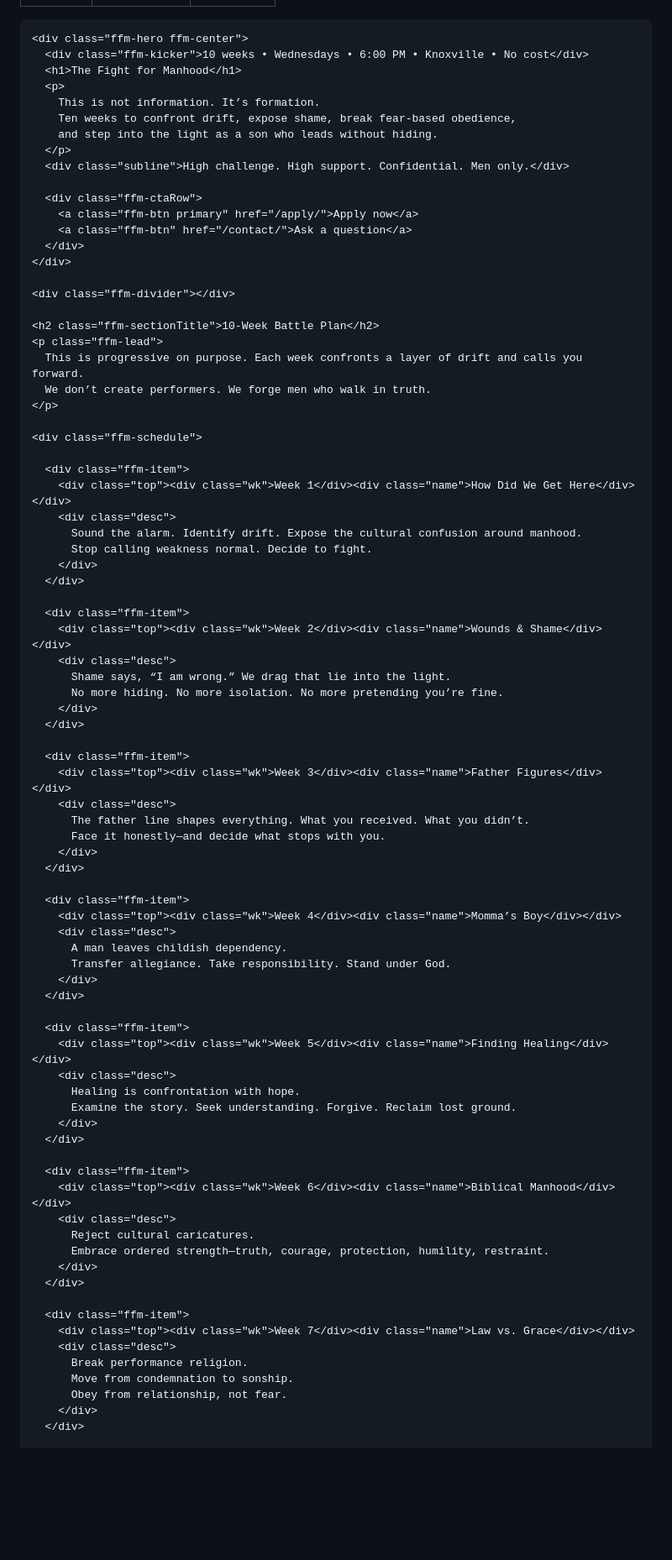
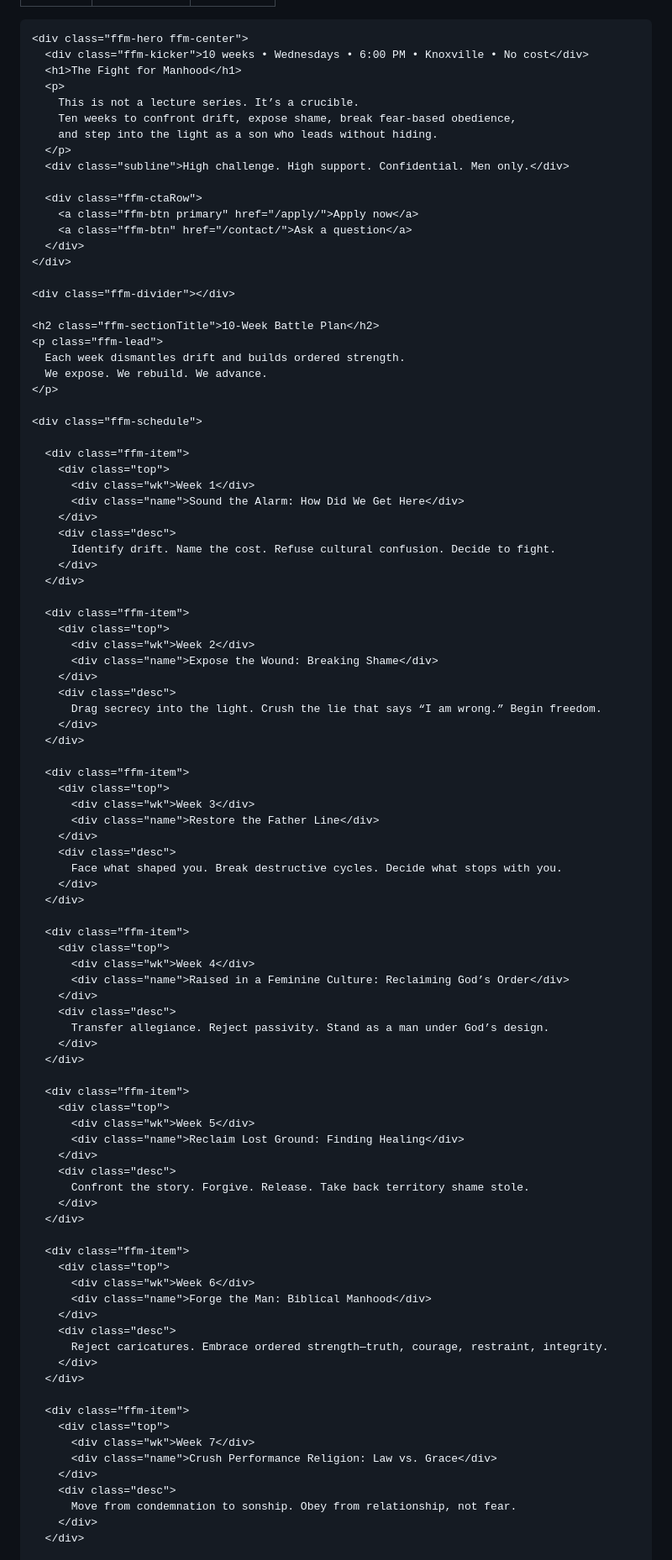
Before and after one commit to fightformanhood/fight-for-manhood-site, a Markdown page: src/program.md, the part around one of its changes. Shown at 84% size. GitHub-like rendering; blank space fills up the shorter version.

```diff
--- a/src/program.md
+++ b/src/program.md
@@ -117,19 +117,19 @@ permalink: /program/
   font-size:21px;
 }
 
-/* ===== BIG, TIGHT, BATTLE FLOW ===== */
+/* ===== TIGHTER WEEK FLOW ===== */
 
 .ffm-schedule{
   display:grid;
-  gap:12px;
-  margin-top:30px;
+  gap:6px; /* reduced spacing between weeks */
+  margin-top:26px;
 }
 
 .ffm-item{
   border:1px solid rgba(255,255,255,.12);
   background:rgba(0,0,0,.28);
-  border-radius:16px;
-  padding:26px 26px;
+  border-radius:14px;
+  padding:20px 22px; /* slightly tighter */
   transition:all .15s ease;
 }
 
@@ -141,41 +141,39 @@ permalink: /program/
 .ffm-item .top{
   display:flex;
   justify-content:space-between;
-  gap:16px;
+  gap:14px;
   flex-wrap:wrap;
   align-items:baseline;
 }
 
 .ffm-item .wk{
   font-weight:900;
-  letter-spacing:.20em;
+  letter-spacing:.18em;
   text-transform:uppercase;
-  font-size:30px;
+  font-size:26px;
   color:rgba(202,162,70,1);
 }
 
 .ffm-item .name{
   font-weight:900;
-  font-size:26px;
+  font-size:23px;
   letter-spacing:.03em;
   color:rgba(232,237,246,.98);
 }
 
 .ffm-item .desc{
-  margin-top:10px;
+  margin-top:6px;
   color:rgba(232,237,246,.92);
   line-height:1.55;
-  font-size:22px;
+  font-size:20px;
 }
-
-/* =================================== */
 
 @media(max-width:900px){
   .ffm-btn{width:100%;max-width:480px;}
-  .ffm-item{padding:20px;}
-  .ffm-item .wk{font-size:26px;}
-  .ffm-item .name{font-size:22px;}
-  .ffm-item .desc{font-size:20px;}
+  .ffm-item{padding:18px;}
+  .ffm-item .wk{font-size:24px;}
+  .ffm-item .name{font-size:21px;}
+  .ffm-item .desc{font-size:19px;}
   .ffm-hero p{font-size:21px;}
   .ffm-lead{font-size:19px;}
 }
@@ -188,7 +186,7 @@ permalink: /program/
       <div class="ffm-kicker">10 weeks • Wednesdays • 6:00 PM • Knoxville • No cost</div>
       <h1>The Fight for Manhood</h1>
       <p>
-        This is not information. It’s formation.
+        This is not a lecture series. It’s a crucible.
         Ten weeks to confront drift, expose shame, break fear-based obedience,
         and step into the light as a son who leads without hiding.
       </p>
@@ -204,66 +202,79 @@ permalink: /program/
 
     <h2 class="ffm-sectionTitle">10-Week Battle Plan</h2>
     <p class="ffm-lead">
-      This is progressive on purpose. Each week confronts a layer of drift and calls you forward.
-      We don’t create performers. We forge men who walk in truth.
+      Each week dismantles drift and builds ordered strength.
+      We expose. We rebuild. We advance.
     </p>
 
     <div class="ffm-schedule">
 
       <div class="ffm-item">
-        <div class="top"><div class="wk">Week 1</div><div class="name">How Did We Get Here</div></div>
+        <div class="top">
+          <div class="wk">Week 1</div>
+          <div class="name">Sound the Alarm: How Did We Get Here</div>
+        </div>
         <div class="desc">
-          Sound the alarm. Identify drift. Expose the cultural confusion around manhood.
-          Stop calling weakness normal. Decide to fight.
+          Identify drift. Name the cost. Refuse cultural confusion. Decide to fight.
         </div>
       </div>
 
       <div class="ffm-item">
-        <div class="top"><div class="wk">Week 2</div><div class="name">Wounds & Shame</div></div>
+        <div class="top">
+          <div class="wk">Week 2</div>
+          <div class="name">Expose the Wound: Breaking Shame</div>
+        </div>
         <div class="desc">
-          Shame says, “I am wrong.” We drag that lie into the light.
-          No more hiding. No more isolation. No more pretending you’re fine.
+          Drag secrecy into the light. Crush the lie that says “I am wrong.” Begin freedom.
         </div>
       </div>
 
       <div class="ffm-item">
-        <div class="top"><div class="wk">Week 3</div><div class="name">Father Figures</div></div>
+        <div class="top">
+          <div class="wk">Week 3</div>
+          <div class="name">Restore the Father Line</div>
+        </div>
         <div class="desc">
-          The father line shapes everything. What you received. What you didn’t.
-          Face it honestly—and decide what stops with you.
+          Face what shaped you. Break destructive cycles. Decide what stops with you.
         </div>
       </div>
 
       <div class="ffm-item">
-        <div class="top"><div class="wk">Week 4</div><div class="name">Momma’s Boy</div></div>
+        <div class="top">
+          <div class="wk">Week 4</div>
+          <div class="name">Raised in a Feminine Culture: Reclaiming God’s Order</div>
+        </div>
         <div class="desc">
-          A man leaves childish dependency.
-          Transfer allegiance. Take responsibility. Stand under God.
+          Transfer allegiance. Reject passivity. Stand as a man under God’s design.
         </div>
       </div>
 
       <div class="ffm-item">
-        <div class="top"><div class="wk">Week 5</div><div class="name">Finding Healing</div></div>
+        <div class="top">
+          <div class="wk">Week 5</div>
+          <div class="name">Reclaim Lost Ground: Finding Healing</div>
+        </div>
         <div class="desc">
-          Healing is confrontation with hope.
-          Examine the story. Seek understanding. Forgive. Reclaim lost ground.
+          Confront the story. Forgive. Release. Take back territory shame stole.
         </div>
       </div>
 
       <div class="ffm-item">
-        <div class="top"><div class="wk">Week 6</div><div class="name">Biblical Manhood</div></div>
+        <div class="top">
+          <div class="wk">Week 6</div>
+          <div class="name">Forge the Man: Biblical Manhood</div>
+        </div>
         <div class="desc">
-          Reject cultural caricatures.
-          Embrace ordered strength—truth, courage, protection, humility, restraint.
+          Reject caricatures. Embrace ordered strength—truth, courage, restraint, integrity.
         </div>
       </div>
 
       <div class="ffm-item">
-        <div class="top"><div class="wk">Week 7</div><div class="name">Law vs. Grace</div></div>
+        <div class="top">
+          <div class="wk">Week 7</div>
+          <div class="name">Crush Performance Religion: Law vs. Grace</div>
+        </div>
         <div class="desc">
-          Break performance religion.
-          Move from condemnation to sonship.
-          Obey from relationship, not fear.
+          Move from condemnation to sonship. Obey from relationship, not fear.
         </div>
       </div>
 
```
Also changed, not shown: other parts of src/program.md (+12 -12 lines).
